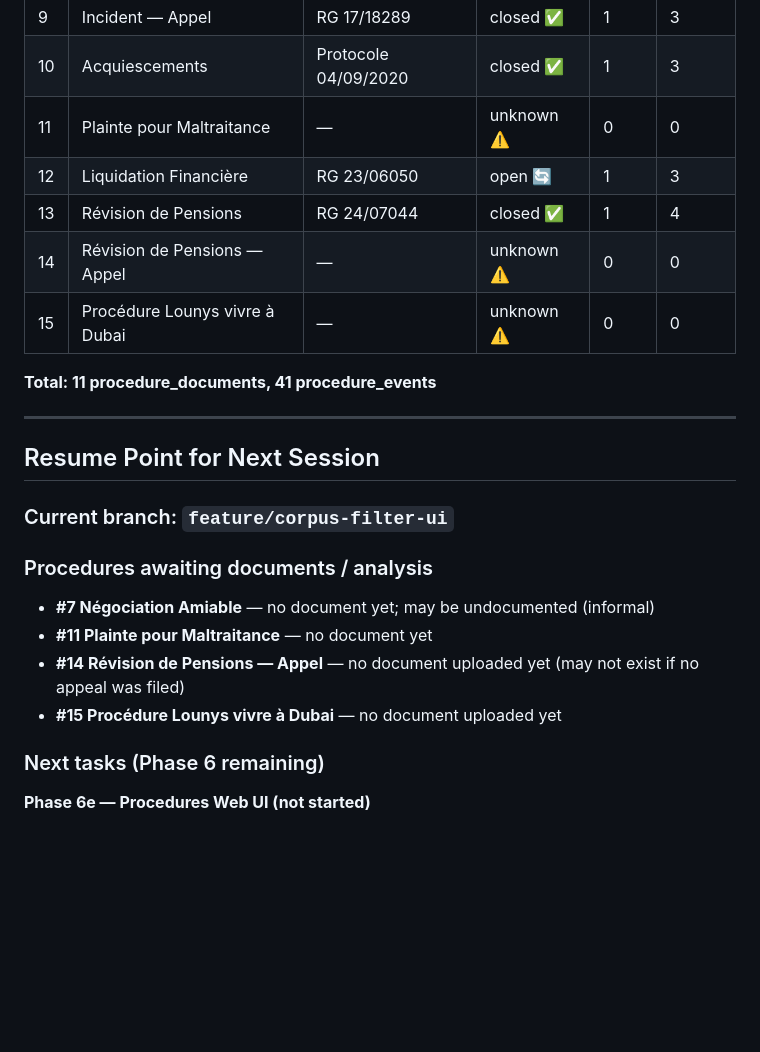
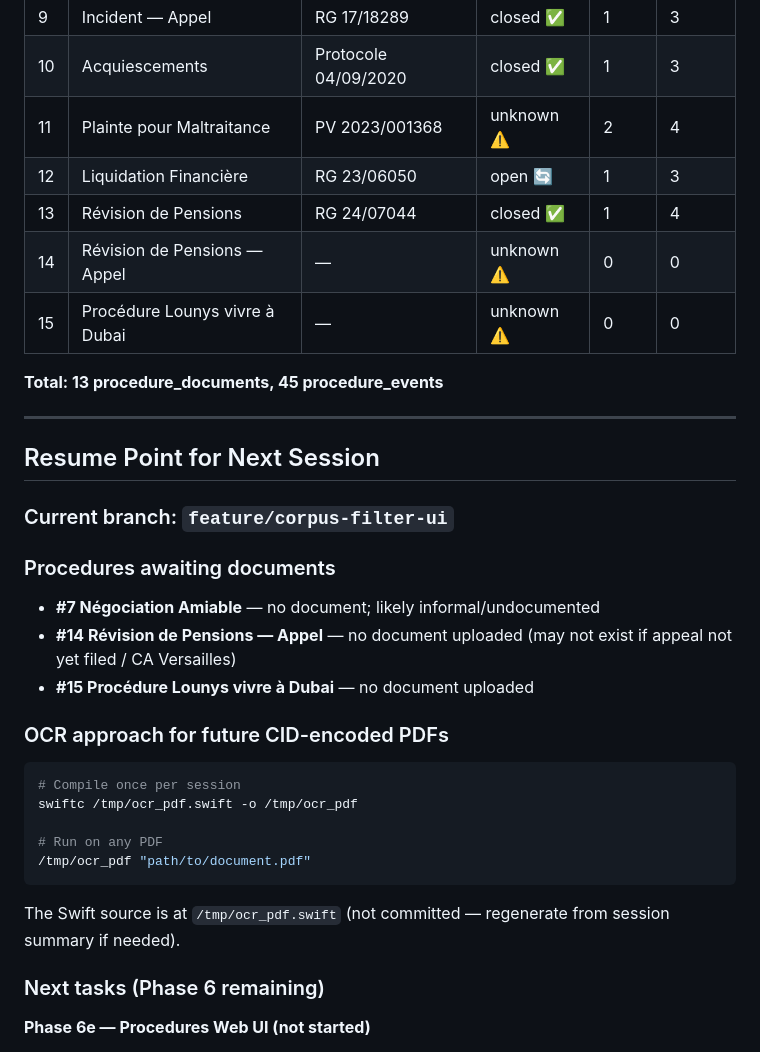
Before and after one commit to Deep-Innerspace/MyYahooEmails, a Markdown page: docs/session-handoff.md, the part around one of its changes. Rendered like a GitHub page; blank space fills up the shorter version.

````diff
--- a/docs/session-handoff.md
+++ b/docs/session-handoff.md
@@ -86,13 +56,13 @@ The user shared `/Users/innerspace/Downloads/ordonnance du JME du 20.02.2017.pdf
 | 8 | Incident (JME) | RG 15/33553 | closed ✅ | 1 | 4 |
 | 9 | Incident — Appel | RG 17/18289 | closed ✅ | 1 | 3 |
 | 10 | Acquiescements | Protocole 04/09/2020 | closed ✅ | 1 | 3 |
-| 11 | Plainte pour Maltraitance | — | unknown ⚠️ | 0 | 0 |
+| 11 | Plainte pour Maltraitance | PV 2023/001368 | unknown ⚠️ | 2 | 4 |
 | 12 | Liquidation Financière | RG 23/06050 | open 🔄 | 1 | 3 |
 | 13 | Révision de Pensions | RG 24/07044 | closed ✅ | 1 | 4 |
 | 14 | Révision de Pensions — Appel | — | unknown ⚠️ | 0 | 0 |
 | 15 | Procédure Lounys vivre à Dubai | — | unknown ⚠️ | 0 | 0 |
 
-**Total: 11 procedure_documents, 41 procedure_events**
+**Total: 13 procedure_documents, 45 procedure_events**
 
 ---
 
@@ -100,11 +70,20 @@ The user shared `/Users/innerspace/Downloads/ordonnance du JME du 20.02.2017.pdf
 
 ### Current branch: `feature/corpus-filter-ui`
 
-### Procedures awaiting documents / analysis
-- **#7 Négociation Amiable** — no document yet; may be undocumented (informal)
-- **#11 Plainte pour Maltraitance** — no document yet
-- **#14 Révision de Pensions — Appel** — no document uploaded yet (may not exist if no appeal was filed)
-- **#15 Procédure Lounys vivre à Dubai** — no document uploaded yet
+### Procedures awaiting documents
+- **#7 Négociation Amiable** — no document; likely informal/undocumented
+- **#14 Révision de Pensions — Appel** — no document uploaded (may not exist if appeal not yet filed / CA Versailles)
+- **#15 Procédure Lounys vivre à Dubai** — no document uploaded
+
+### OCR approach for future CID-encoded PDFs
+```bash
+# Compile once per session
+swiftc /tmp/ocr_pdf.swift -o /tmp/ocr_pdf
+
+# Run on any PDF
+/tmp/ocr_pdf "path/to/document.pdf"
+```
+The Swift source is at `/tmp/ocr_pdf.swift` (not committed — regenerate from session summary if needed).
 
 ### Next tasks (Phase 6 remaining)
 
````
Also changed, not shown: other parts of docs/session-handoff.md (+26 -56 lines).
